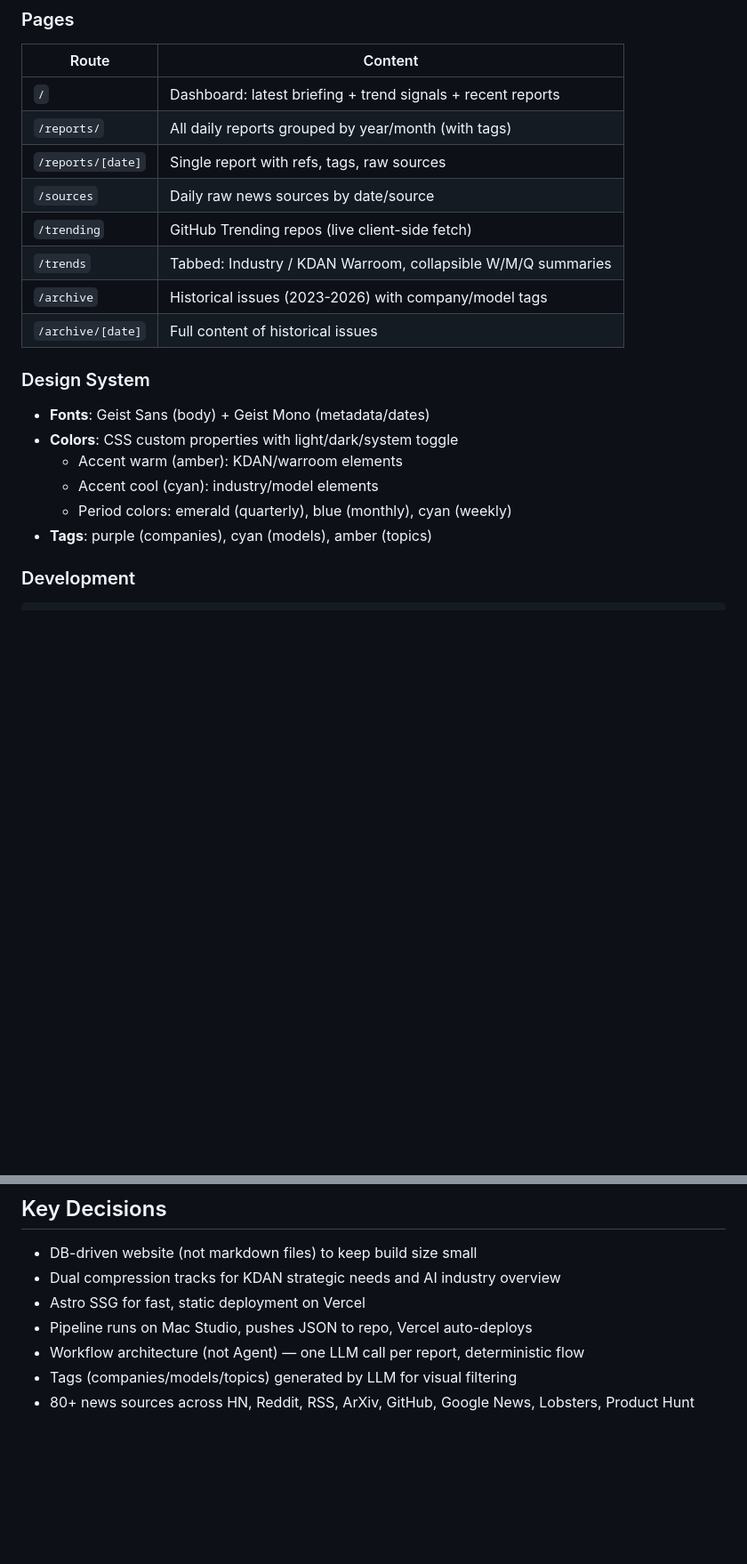
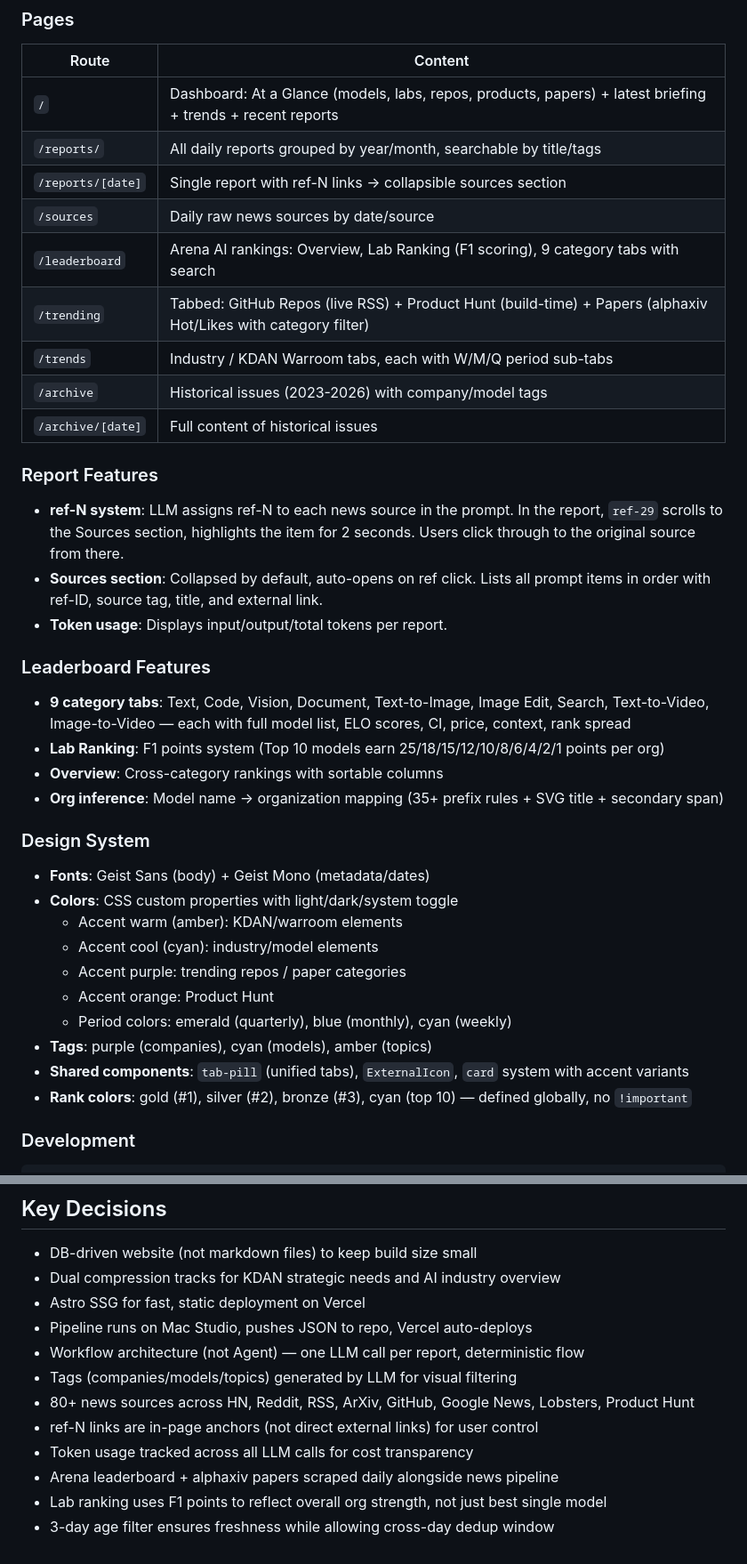
Before and after one commit to R09722akaBennett/ainews-warroom, a Markdown page: CLAUDE.md, 2 parts joined by grey strips. Shown at 89% size. Rendered like a GitHub page; blank space fills up the shorter version.

```diff
--- a/CLAUDE.md
+++ b/CLAUDE.md
@@ -62,14 +86,28 @@ uv run python -m export                    # DB → JSON
 
 | Route | Content |
 |-------|---------|
-| `/` | Dashboard: latest briefing + trend signals + recent reports |
-| `/reports/` | All daily reports grouped by year/month (with tags) |
-| `/reports/[date]` | Single report with refs, tags, raw sources |
+| `/` | Dashboard: At a Glance (models, labs, repos, products, papers) + latest briefing + trends + recent reports |
+| `/reports/` | All daily reports grouped by year/month, searchable by title/tags |
+| `/reports/[date]` | Single report with ref-N links → collapsible sources section |
 | `/sources` | Daily raw news sources by date/source |
-| `/trending` | GitHub Trending repos (live client-side fetch) |
-| `/trends` | Tabbed: Industry / KDAN Warroom, collapsible W/M/Q summaries |
+| `/leaderboard` | Arena AI rankings: Overview, Lab Ranking (F1 scoring), 9 category tabs with search |
+| `/trending` | Tabbed: GitHub Repos (live RSS) + Product Hunt (build-time) + Papers (alphaxiv Hot/Likes with category filter) |
+| `/trends` | Industry / KDAN Warroom tabs, each with W/M/Q period sub-tabs |
 | `/archive` | Historical issues (2023-2026) with company/model tags |
 | `/archive/[date]` | Full content of historical issues |
+
+### Report Features
+
+- **ref-N system**: LLM assigns ref-N to each news source in the prompt. In the report, `ref-29` scrolls to the Sources section, highlights the item for 2 seconds. Users click through to the original source from there.
+- **Sources section**: Collapsed by default, auto-opens on ref click. Lists all prompt items in order with ref-ID, source tag, title, and external link.
+- **Token usage**: Displays input/output/total tokens per report.
+
+### Leaderboard Features
+
+- **9 category tabs**: Text, Code, Vision, Document, Text-to-Image, Image Edit, Search, Text-to-Video, Image-to-Video — each with full model list, ELO scores, CI, price, context, rank spread
+- **Lab Ranking**: F1 points system (Top 10 models earn 25/18/15/12/10/8/6/4/2/1 points per org)
+- **Overview**: Cross-category rankings with sortable columns
+- **Org inference**: Model name → organization mapping (35+ prefix rules + SVG title + secondary span)
 
 ### Design System
 
@@ -77,8 +115,12 @@ uv run python -m export                    # DB → JSON
 - **Colors**: CSS custom properties with light/dark/system toggle
   - Accent warm (amber): KDAN/warroom elements
   - Accent cool (cyan): industry/model elements
+  - Accent purple: trending repos / paper categories
+  - Accent orange: Product Hunt
   - Period colors: emerald (quarterly), blue (monthly), cyan (weekly)
 - **Tags**: purple (companies), cyan (models), amber (topics)
+- **Shared components**: `tab-pill` (unified tabs), `ExternalIcon`, `card` system with accent variants
+- **Rank colors**: gold (#1), silver (#2), bronze (#3), cyan (top 10) — defined globally, no `!important`
 
 ### Development
 
@@ -106,3 +148,8 @@ REDDIT_CLIENT_SECRET=...        # Optional, for Reddit source
 - Workflow architecture (not Agent) — one LLM call per report, deterministic flow
 - Tags (companies/models/topics) generated by LLM for visual filtering
 - 80+ news sources across HN, Reddit, RSS, ArXiv, GitHub, Google News, Lobsters, Product Hunt
+- ref-N links are in-page anchors (not direct external links) for user control
+- Token usage tracked across all LLM calls for cost transparency
+- Arena leaderboard + alphaxiv papers scraped daily alongside news pipeline
+- Lab ranking uses F1 points to reflect overall org strength, not just best single model
+- 3-day age filter ensures freshness while allowing cross-day dedup window
```
Also changed, not shown: other parts of CLAUDE.md (+27 -3 lines).
